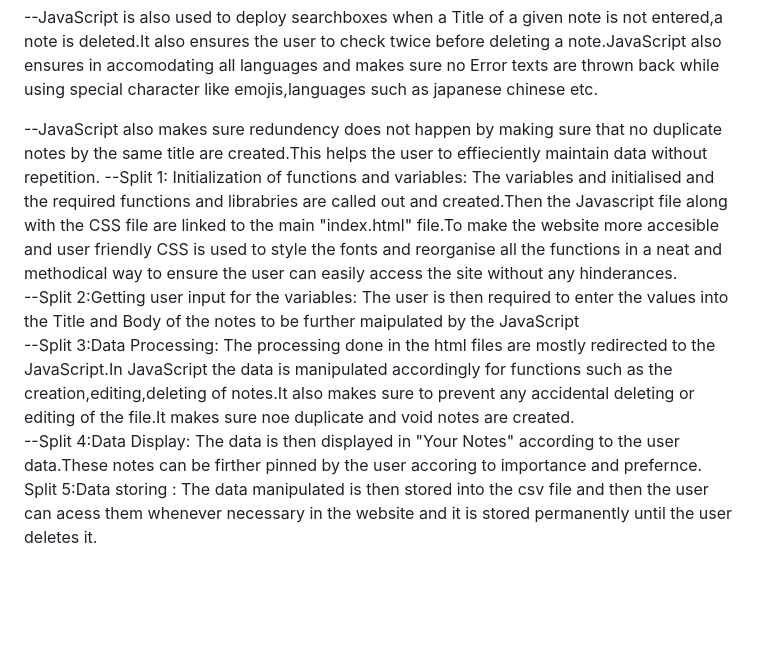
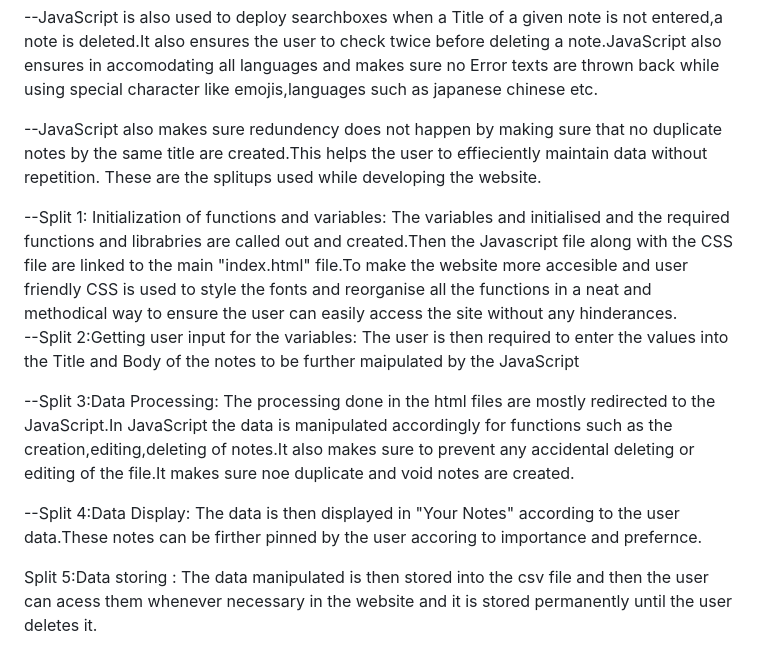
Before and after one commit to nileshnaruto007/Nile, a Markdown page: README.md, the part around the change. Drawn GitHub-style; blank space fills up the shorter version.

```diff
--- a/README.md
+++ b/README.md
@@ -10,13 +10,18 @@
 --JavaScript is also used to deploy searchboxes when a Title of a given note is not entered,a note is deleted.It also ensures the user to check twice before deleting a note.JavaScript also ensures in accomodating all languages and makes sure no Error texts are thrown back while using special character like emojis,languages such as japanese chinese etc.
 
 --JavaScript also makes sure redundency does not happen by making sure that no duplicate notes by the same title are created.This helps the user to effieciently maintain data without repetition.
+These are the splitups used while developing the website.
+
 --Split 1: Initialization of functions and variables:
         The variables and initialised and the required functions and librabries are called out and created.Then the Javascript file along with the CSS file are linked to the main "index.html" file.To make the website more accesible and user friendly CSS is used to style the fonts and reorganise all the functions in a neat and methodical way to ensure the user can easily access the site without any hinderances.
 --Split 2:Getting user input for the variables:
         The user is then required to enter the values into the Title and Body of the notes to be further maipulated by the JavaScript
+
 --Split 3:Data Processing:
           The processing done in the html files are mostly redirected to the JavaScript.In JavaScript the data is manipulated accordingly for functions such as the creation,editing,deleting of notes.It also makes sure to prevent any accidental deleting or editing of the file.It makes sure noe duplicate and void notes are created.
+
 --Split 4:Data Display:
           The data is then displayed in "Your Notes" according to the user data.These notes can be firther pinned by the user accoring to importance and prefernce.
+
 Split 5:Data storing :
           The data manipulated is then stored into the csv file and then the user can acess them whenever necessary in the website and it is stored permanently until the user deletes it.
```
